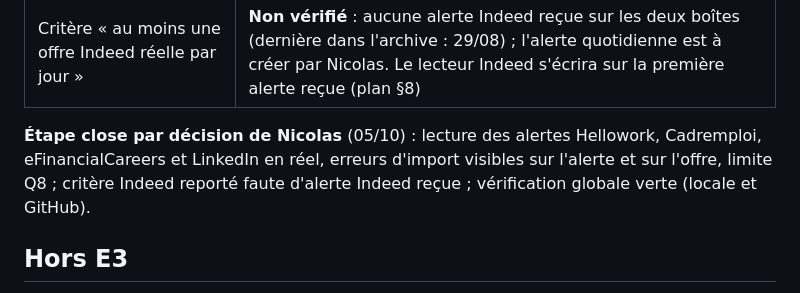
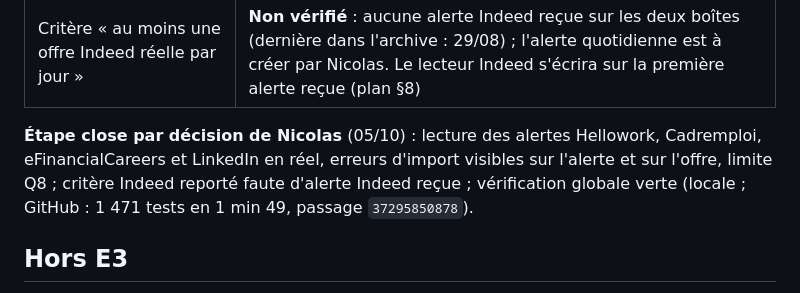
Before and after one commit to nicolasbour2018-dot/Rocky_assistant_job, a Markdown page: docs/decisions/E3-alertes.md, the part around the change. GitHub-like rendering.

```diff
--- a/docs/decisions/E3-alertes.md
+++ b/docs/decisions/E3-alertes.md
@@ -85,7 +85,7 @@ périmées (« trop d'appels inutiles »).
 
 **Étape close par décision de Nicolas** (05/10) : lecture des alertes Hellowork, Cadremploi, eFinancialCareers et
 LinkedIn en réel, erreurs d'import visibles sur l'alerte et sur l'offre, limite Q8 ; critère Indeed reporté faute
-d'alerte Indeed reçue ; vérification globale verte (locale et GitHub).
+d'alerte Indeed reçue ; vérification globale verte (locale ; GitHub : 1 471 tests en 1 min 49, passage `37295850878`).
 
 ## Hors E3
 
```
Also changed, not shown: docs/rocky-refonte-plan-v2.md (+1 -1 lines).
